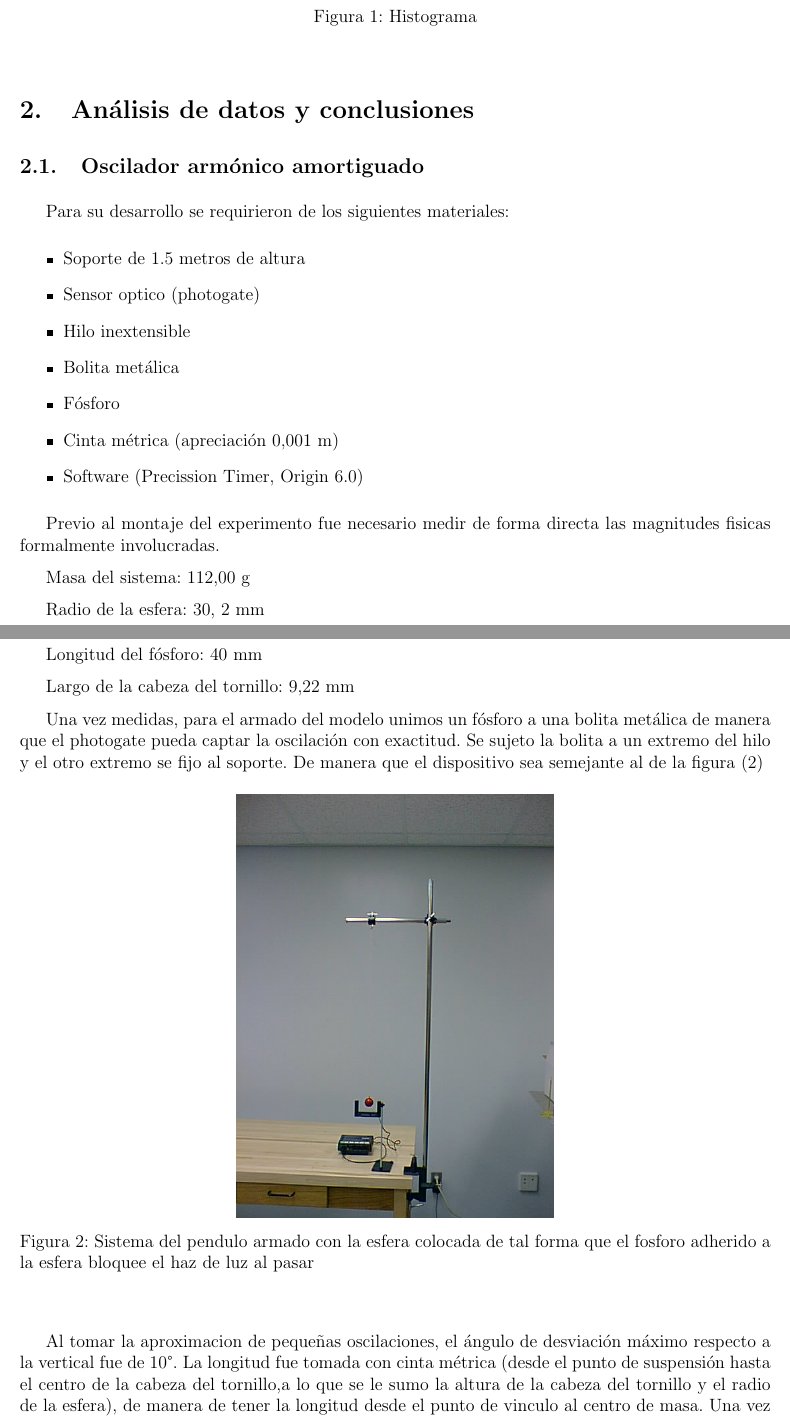
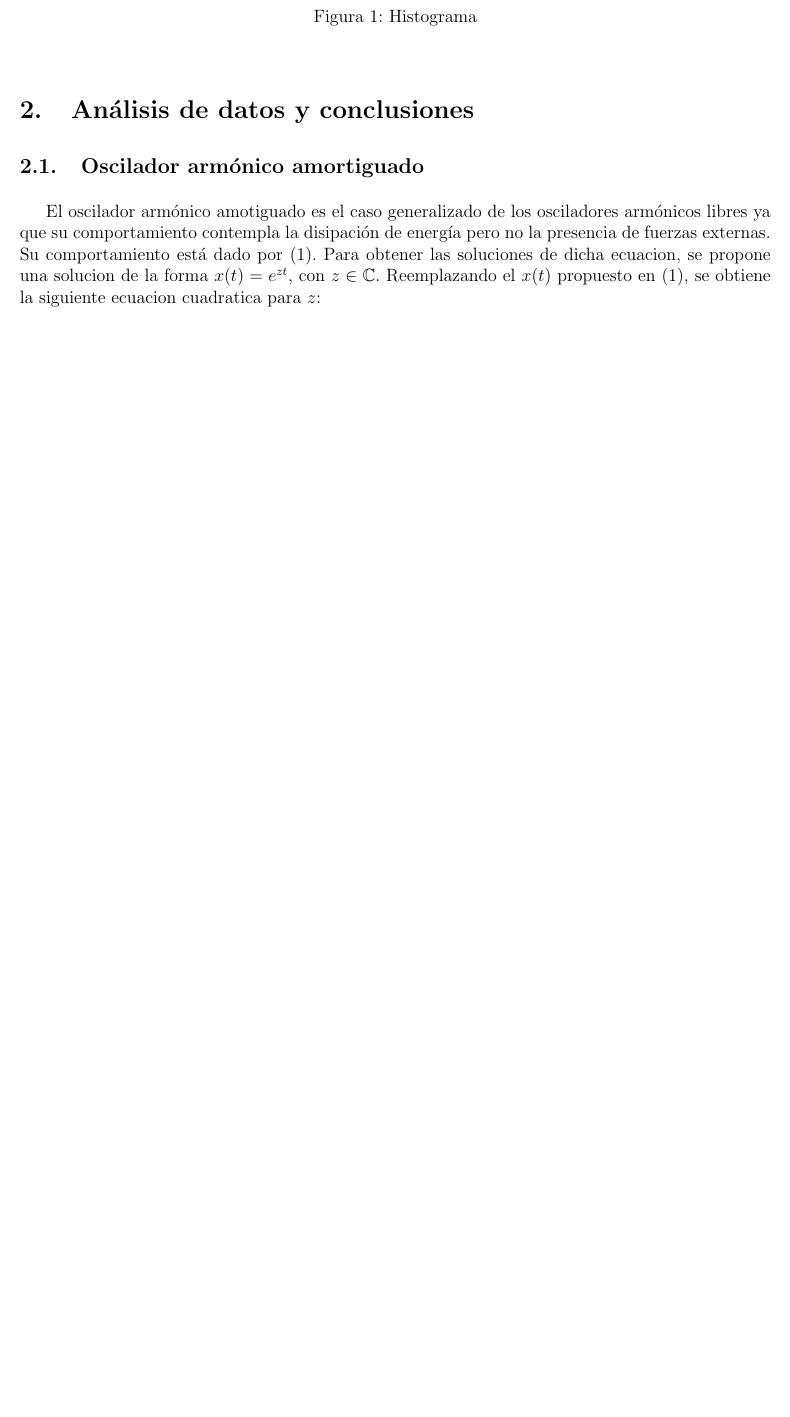
Before and after one commit to ignaciop/mecanica-clasica, a LaTeX document (practica1/informe/informe1.tex): two parts of pages 3 and 4 of 6 before the commit and part of page 3 of 4 after it, the two joined at a grey line, cut so that both start at the same text, the shorter picture padded with empty space. Compiled offline with pdfLaTeX.

Commit message:
Ver pdf Tema1 para completar lo del amortiguado armonico

```diff
--- a/practica1/informe/informe1.tex
+++ b/practica1/informe/informe1.tex
@@ -5,6 +5,7 @@
 \usepackage[spanish]{babel}
 \usepackage[utf8]{inputenc}
 \usepackage{textcomp}
+\usepackage{amssymb}
 \usepackage{float}
 \usepackage{subfig}
 \usepackage{listings}
@@ -103,41 +104,11 @@ Se deber\'a entregar un trabajo de la actividad 2 y 3, con los c\'odigos, los gr
 \section{An\'alisis de datos y conclusiones}
 \subsection{Oscilador arm\'onico amortiguado}
 
-Para su desarrollo se requirieron de los siguientes materiales:
-\begin{itemize}\item Soporte de 1.5 metros de altura
-\item Sensor optico (photogate)
-\item Hilo inextensible
-\item Bolita metálica
-\item Fósforo
-\item Cinta métrica (apreciación 0,001 m)
-\item Software (Precission Timer, Origin 6.0)
-\end{itemize}
-
-Previo al montaje del experimento fue necesario medir de forma directa las magnitudes fisicas formalmente involucradas.
-
-Masa del sistema: 112,00 g
-
-Radio de la esfera: 30, 2 mm
-
-Longitud del fósforo: 40 mm
-
-Largo de la cabeza del tornillo: 9,22 mm
+El oscilador arm\'onico amotiguado es el caso generalizado de los osciladores arm\'onicos libres ya que su comportamiento contempla la disipaci\'on de energ\'ia pero no la presencia de fuerzas externas. Su comportamiento est\'a dado por (1).
+Para obtener las soluciones de dicha ecuacion, se propone una solucion de la forma $x(t) = e^{zt}$, con $z \in \mathbb{C}$.
+Reemplazando el $x(t)$ propuesto en (1), se obtiene la siguiente ecuacion cuadratica para $z$:
 
 
-Una vez medidas, para el armado del modelo unimos un fósforo a una bolita metálica de manera que el photogate pueda captar la oscilación con exactitud. Se sujeto la bolita a un extremo del hilo y el otro extremo se fijo al soporte. De manera que el dispositivo sea semejante al de la figura (\ref{figpendulo})
-
- \begin{figure}[H]
-\begin{center}
-\includegraphics[height=10cm]{SimplePendulum.jpg}
-\caption[width=5cm]{Sistema del pendulo armado con la esfera colocada de tal forma que el fosforo adherido a la esfera bloquee el haz de luz al pasar}
-\label{figpendulo}
-\end{center}
-\end{figure}
-
-
-
-
-Al tomar la aproximacion de peque\~nas oscilaciones, el ángulo de desviación máximo respecto a la vertical fue de 10\textdegree. La longitud fue tomada con cinta métrica (desde el punto de suspensión hasta el centro de la cabeza del tornillo,a lo que se le sumo la altura de la cabeza del tornillo y el radio de la esfera), de manera de tener la longitud desde el punto de vinculo al centro de masa. Una vez montado el dispositivo se procede a adecuar el hilo a la longitud deseada. Luego se aparta la esfera de la vertical, y se la deja oscilar libremente. Se midio el período de 3 series de 50 oscilaciones del pendulo para 10 longitudes distintas (desde 0,60m a 1,50 m con intervalos de 0,1 m) utilizando el photogate y los equipos de adquisición de datos con el programa Precision Timer.
 
 
 \subsection{Oscilador de Van der Pol}
```
Also changed, not shown: practica1/Tema_1.pdf (added), practica1/informe/informe1.pdf.
